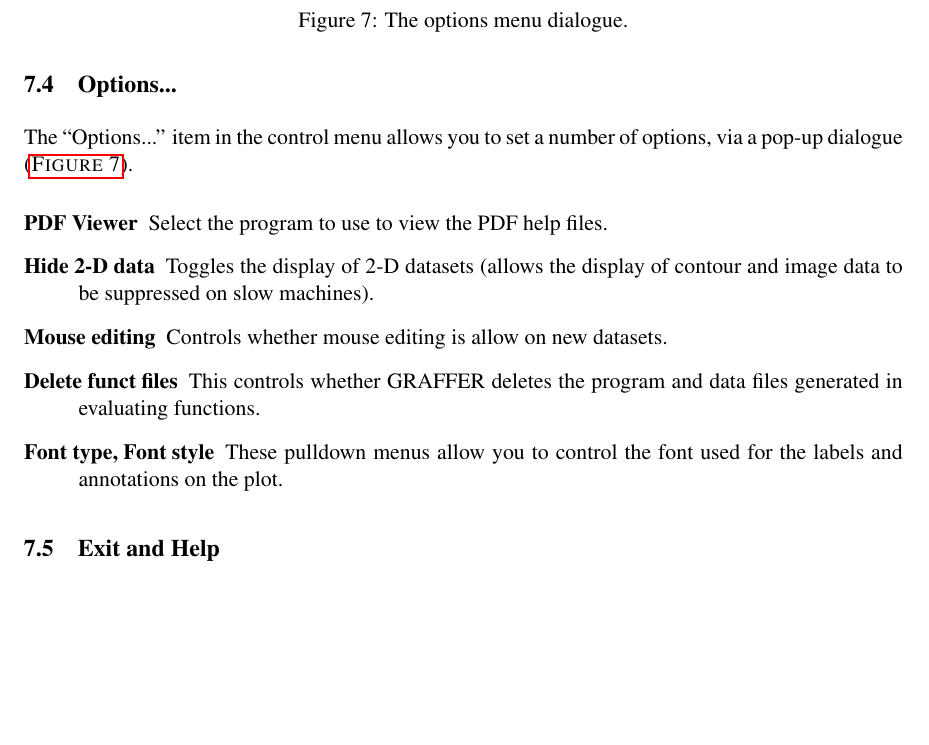
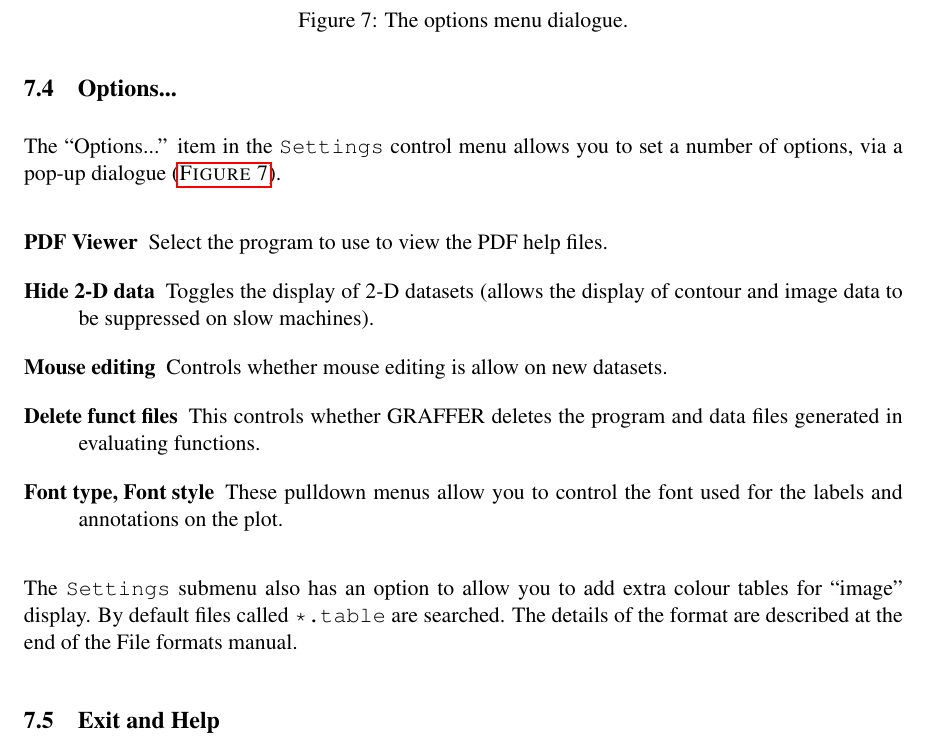
Before and after one commit to jtappin/graffer, a LaTeX document (Docs/Graffer.tex): part of page 33 of 47, cut so that both start at the same text, the shorter picture padded with empty space. Compiled offline with pdfLaTeX.

Commit message:
Document new colour table options.

```diff
--- a/Docs/Graffer.tex
+++ b/Docs/Graffer.tex
@@ -1533,8 +1533,9 @@ the \texttt{Open} options allow you to change file without exiting.
   \caption{The options menu dialogue.}
   \label{fig:options}
 \end{figure}
-The ``Options...'' item in the control menu allows you to set a number
-of options, via a pop-up dialogue (\textsc{\autoref{fig:options}}).
+The ``Options...'' item in the \texttt{Settings} control menu allows
+you to set a number of options, via a pop-up dialogue
+(\textsc{\autoref{fig:options}}).
 
 \begin{description}
 \item[PDF Viewer] Select the program to use to view the PDF help files.
@@ -1548,6 +1549,11 @@ of options, via a pop-up dialogue (\textsc{\autoref{fig:options}}).
 \item[Font type, Font style] These pulldown menus allow you to control
   the font used for the labels and annotations on the plot.
 \end{description}
+
+The \texttt{Settings} submenu also has an option to allow you to add
+extra colour tables for ``image'' display. By default files called
+\texttt{*.table} are searched. The details of the format are described
+at the end of the File formats manual.
 
 \subsection{Exit and Help}
 
```
Also changed, not shown: Docs/main.png.
